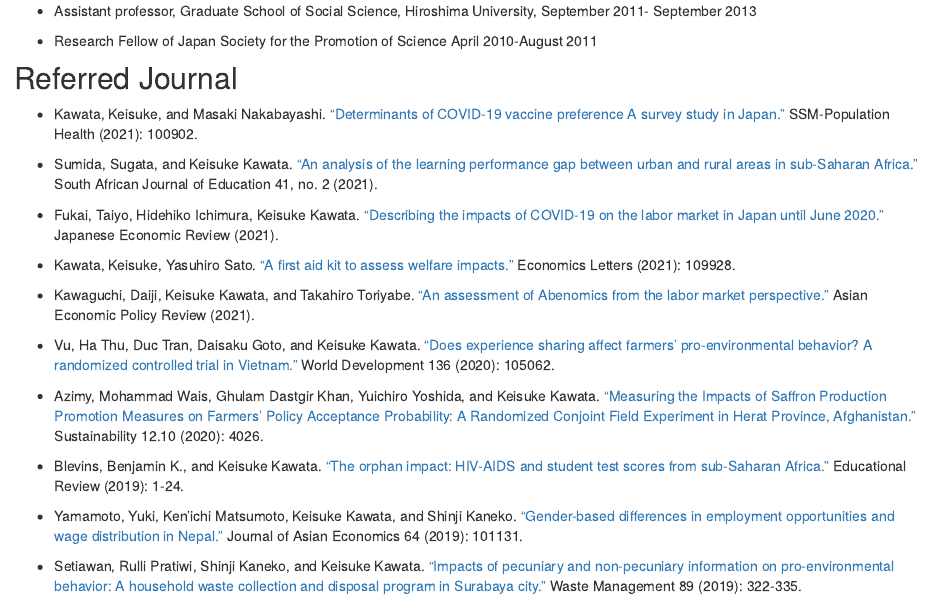
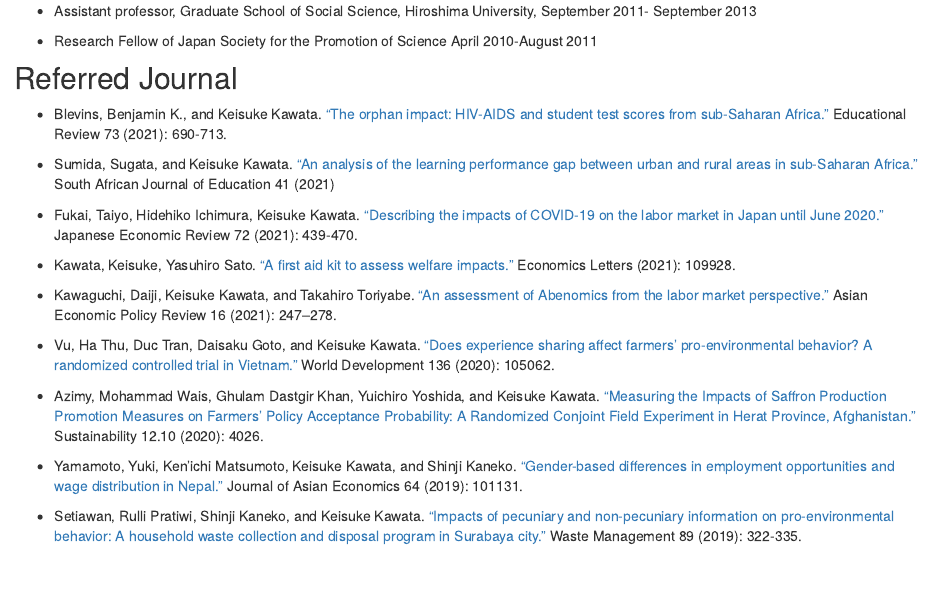
Before and after one commit to tetokawata/tetokawata.github.io, an R Markdown document (about.Rmd): the page in a window 1100 px wide, from 400 px down. Rendered offline with R 4.5, knitr and Pandoc, with nearby package versions.

Commit message:
Update papers

```diff
--- a/about.Rmd
+++ b/about.Rmd
@@ -31,21 +31,19 @@
 
 ## Referred Journal
 
-- Kawata, Keisuke, and Masaki Nakabayashi. ["Determinants of COVID-19 vaccine preference A survey study in Japan."](https://www.sciencedirect.com/science/article/pii/S2352827321001774) SSM-Population Health (2021): 100902.
+- Blevins, Benjamin K., and Keisuke Kawata. ["The orphan impact: HIV-AIDS and student test scores from sub-Saharan Africa."](https://doi.org/10.1080/00131911.2019.1689100) Educational Review 73 (2021): 690-713.
 
-- Sumida, Sugata, and Keisuke Kawata. ["An analysis of the learning performance gap between urban and rural areas in sub-Saharan Africa."](https://doi.org/10.15700/saje.v41n2a1779) South African Journal of Education 41, no. 2 (2021).
+- Sumida, Sugata, and Keisuke Kawata. ["An analysis of the learning performance gap between urban and rural areas in sub-Saharan Africa."](https://doi.org/10.15700/saje.v41n2a1779) South African Journal of Education 41 (2021)
 
-- Fukai, Taiyo, Hidehiko Ichimura, Keisuke Kawata. ["Describing the impacts of COVID-19 on the labor market in Japan until June 2020."](https://doi.org/10.1007/s42973-021-00081-z) Japanese Economic Review (2021).
+- Fukai, Taiyo, Hidehiko Ichimura, Keisuke Kawata. ["Describing the impacts of COVID-19 on the labor market in Japan until June 2020."](https://doi.org/10.1007/s42973-021-00081-z) Japanese Economic Review 72 (2021): 439-470.
 
 - Kawata, Keisuke, Yasuhiro Sato. ["A first aid kit to assess welfare impacts."](https://doi.org/10.1016/j.econlet.2021.109928) Economics Letters (2021): 109928.
 
-- Kawaguchi, Daiji, Keisuke Kawata, and Takahiro Toriyabe. ["An assessment of Abenomics from the labor market perspective."](https://doi.org/10.1111/aepr.12343) Asian Economic Policy Review (2021).
+- Kawaguchi, Daiji, Keisuke Kawata, and Takahiro Toriyabe. ["An assessment of Abenomics from the labor market perspective."](https://doi.org/10.1111/aepr.12343) Asian Economic Policy Review 16 (2021): 247–278.
 
 - Vu, Ha Thu, Duc Tran, Daisaku Goto, and Keisuke Kawata. ["Does experience sharing affect farmers’ pro-environmental behavior? A randomized controlled trial in Vietnam."](https://doi.org/10.1016/j.worlddev.2020.105062) World Development 136 (2020): 105062.
 
 - Azimy, Mohammad Wais, Ghulam Dastgir Khan, Yuichiro Yoshida, and Keisuke Kawata. ["Measuring the Impacts of Saffron Production Promotion Measures on Farmers’ Policy Acceptance Probability: A Randomized Conjoint Field Experiment in Herat Province, Afghanistan."](https://doi.org/10.3390/su12104026) Sustainability 12.10 (2020): 4026.
-
-- Blevins, Benjamin K., and Keisuke Kawata. ["The orphan impact: HIV-AIDS and student test scores from sub-Saharan Africa."](https://doi.org/10.1080/00131911.2019.1689100) Educational Review (2019): 1-24.
 
 - Yamamoto, Yuki, Ken’ichi Matsumoto, Keisuke Kawata, and Shinji Kaneko. ["Gender-based differences in employment opportunities and wage distribution in Nepal."](https://doi.org/10.1016/j.asieco.2019.07.004) Journal of Asian Economics 64 (2019): 101131.
 
```
Also changed, not shown: 2 other files.
